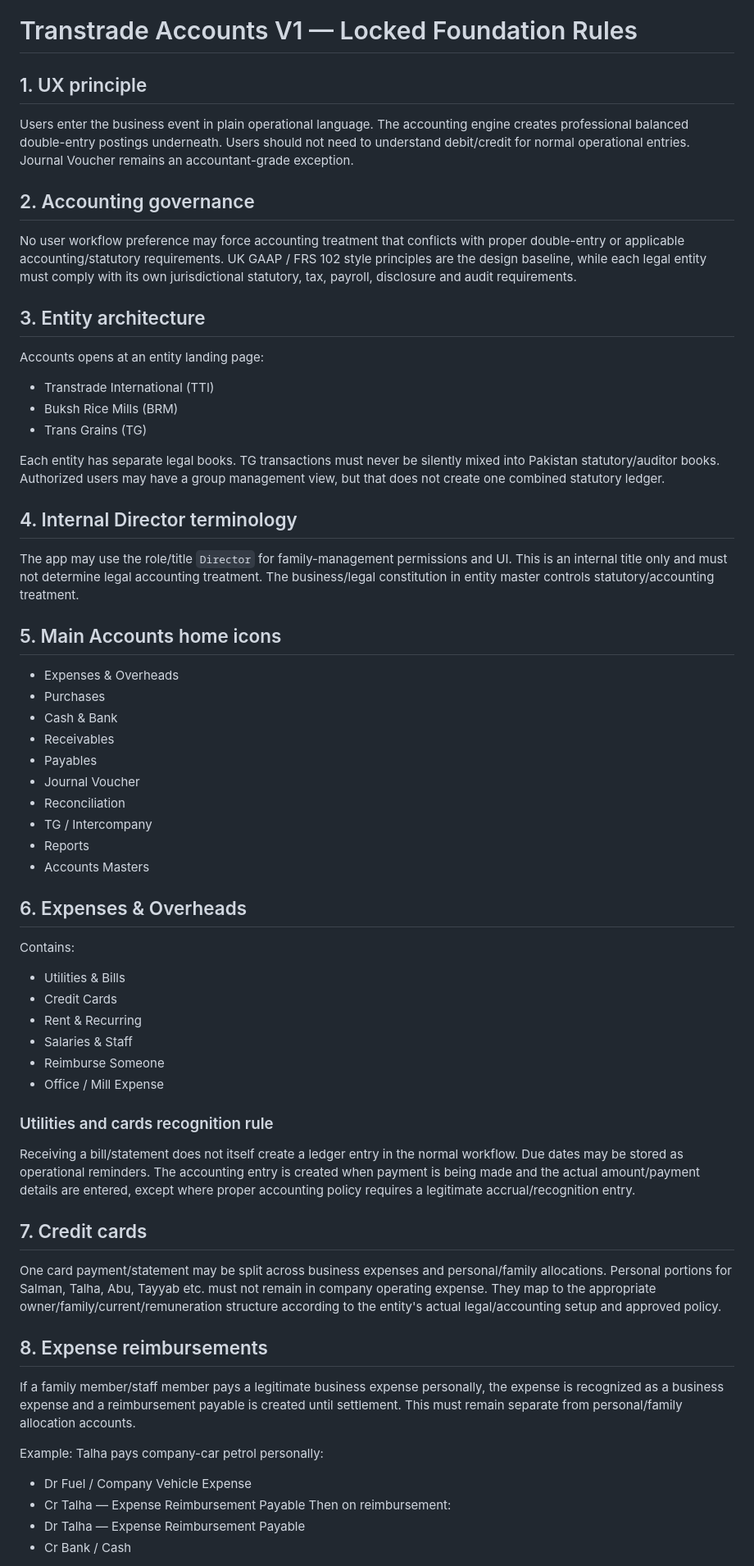
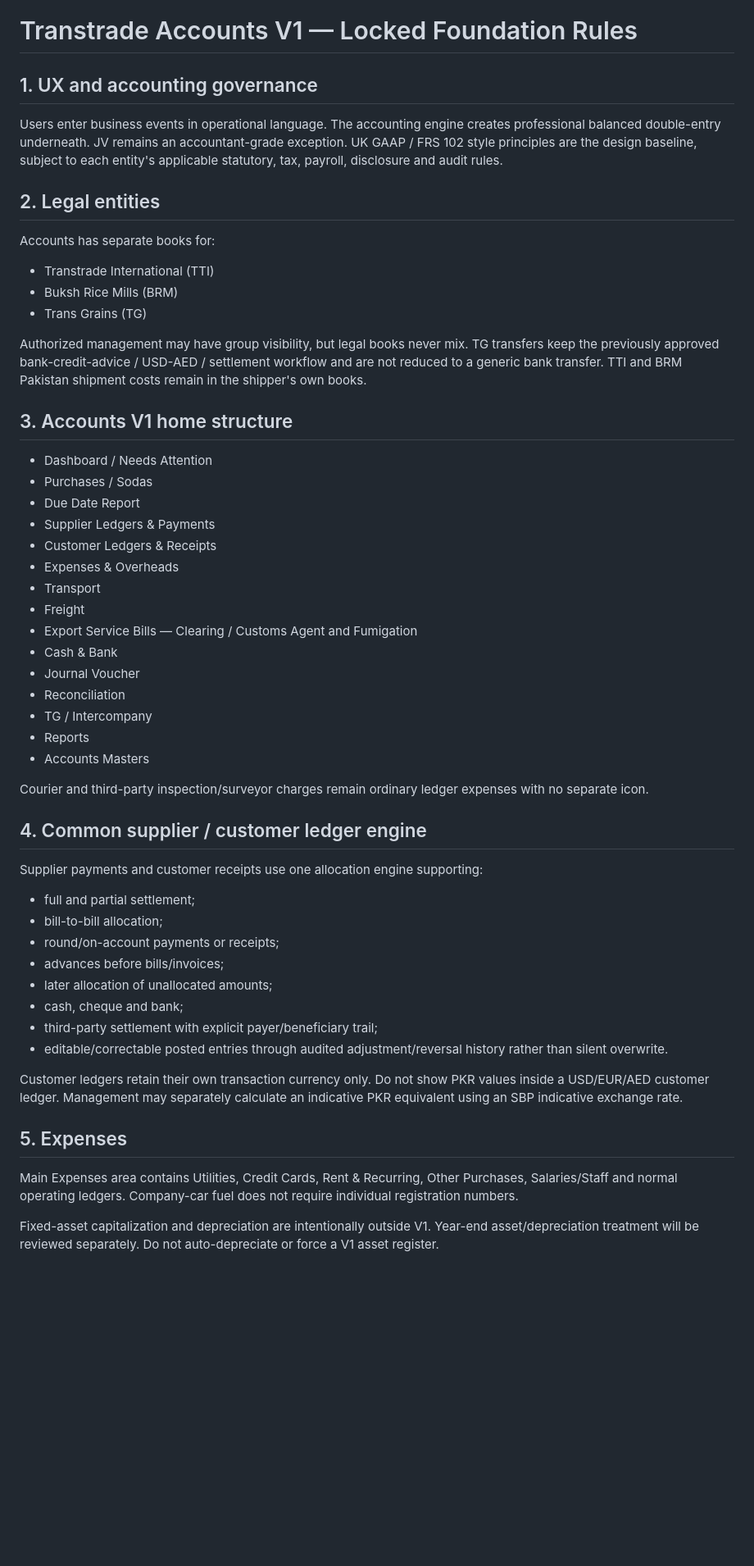
Before and after one commit to salpiracha-cmyk/transtarde, a Markdown page: accounts/ACCOUNTS_V1_RULES.md, the part around one of its changes. Shown at 82% size. Rendered like a GitHub page; blank space fills up the shorter version.

```diff
--- a/accounts/ACCOUNTS_V1_RULES.md
+++ b/accounts/ACCOUNTS_V1_RULES.md
@@ -1,56 +1,50 @@
 # Transtrade Accounts V1 — Locked Foundation Rules
 
-## 1. UX principle
-Users enter the business event in plain operational language. The accounting engine creates professional balanced double-entry postings underneath. Users should not need to understand debit/credit for normal operational entries. Journal Voucher remains an accountant-grade exception.
+## 1. UX and accounting governance
+Users enter business events in operational language. The accounting engine creates professional balanced double-entry underneath. JV remains an accountant-grade exception. UK GAAP / FRS 102 style principles are the design baseline, subject to each entity's applicable statutory, tax, payroll, disclosure and audit rules.
 
-## 2. Accounting governance
-No user workflow preference may force accounting treatment that conflicts with proper double-entry or applicable accounting/statutory requirements. UK GAAP / FRS 102 style principles are the design baseline, while each legal entity must comply with its own jurisdictional statutory, tax, payroll, disclosure and audit requirements.
-
-## 3. Entity architecture
-Accounts opens at an entity landing page:
+## 2. Legal entities
+Accounts has separate books for:
 - Transtrade International (TTI)
 - Buksh Rice Mills (BRM)
 - Trans Grains (TG)
 
-Each entity has separate legal books. TG transactions must never be silently mixed into Pakistan statutory/auditor books. Authorized users may have a group management view, but that does not create one combined statutory ledger.
+Authorized management may have group visibility, but legal books never mix. TG transfers keep the previously approved bank-credit-advice / USD-AED / settlement workflow and are not reduced to a generic bank transfer. TTI and BRM Pakistan shipment costs remain in the shipper's own books.
 
-## 4. Internal Director terminology
-The app may use the role/title `Director` for family-management permissions and UI. This is an internal title only and must not determine legal accounting treatment. The business/legal constitution in entity master controls statutory/accounting treatment.
-
-## 5. Main Accounts home icons
+## 3. Accounts V1 home structure
+- Dashboard / Needs Attention
+- Purchases / Sodas
+- Due Date Report
+- Supplier Ledgers & Payments
+- Customer Ledgers & Receipts
 - Expenses & Overheads
-- Purchases
+- Transport
+- Freight
+- Export Service Bills — Clearing / Customs Agent and Fumigation
 - Cash & Bank
-- Receivables
-- Payables
 - Journal Voucher
 - Reconciliation
 - TG / Intercompany
 - Reports
 - Accounts Masters
 
-## 6. Expenses & Overheads
-Contains:
-- Utilities & Bills
-- Credit Cards
-- Rent & Recurring
-- Salaries & Staff
-- Reimburse Someone
-- Office / Mill Expense
+Courier and third-party inspection/surveyor charges remain ordinary ledger expenses with no separate icon.
 
-### Utilities and cards recognition rule
-Receiving a bill/statement does not itself create a ledger entry in the normal workflow. Due dates may be stored as operational reminders. The accounting entry is created when payment is being made and the actual amount/payment details are entered, except where proper accounting policy requires a legitimate accrual/recognition entry.
+## 4. Common supplier / customer ledger engine
+Supplier payments and customer receipts use one allocation engine supporting:
+- full and partial settlement;
+- bill-to-bill allocation;
+- round/on-account payments or receipts;
+- advances before bills/invoices;
+- later allocation of unallocated amounts;
+- cash, cheque and bank;
+- third-party settlement with explicit payer/beneficiary trail;
+- editable/correctable posted entries through audited adjustment/reversal history rather than silent overwrite.
 
-## 7. Credit cards
-One card payment/statement may be split across business expenses and personal/family allocations. Personal portions for Salman, Talha, Abu, Tayyab etc. must not remain in company operating expense. They map to the appropriate owner/family/current/remuneration structure according to the entity's actual legal/accounting setup and approved policy.
+Customer ledgers retain their own transaction currency only. Do not show PKR values inside a USD/EUR/AED customer ledger. Management may separately calculate an indicative PKR equivalent using an SBP indicative exchange rate.
 
-## 8. Expense reimbursements
-If a family member/staff member pays a legitimate business expense personally, the expense is recognized as a business expense and a reimbursement payable is created until settlement. This must remain separate from personal/family allocation accounts.
+## 5. Expenses
+Main Expenses area contains Utilities, Credit Cards, Rent & Recurring, Other Purchases, Salaries/Staff and normal operating ledgers. Company-car fuel does not require individual registration numbers.
 
-Example: Talha pays company-car petrol personally:
-- Dr Fuel / Company Vehicle Expense
-- Cr Talha — Expense Reimbursement Payable
-Then on reimbursement:
-- Dr Talha — Expense Reimbursement Payable
-- Cr Bank / Cash
+Fixed-asset capitalization and depreciation are intentionally outside V1. Year-end asset/depreciation treatment will be reviewed separately. Do not auto-depreciate or force a V1 asset register.
 
```
Also changed, not shown: other parts of accounts/ACCOUNTS_V1_RULES.md (+160 -85 lines).
